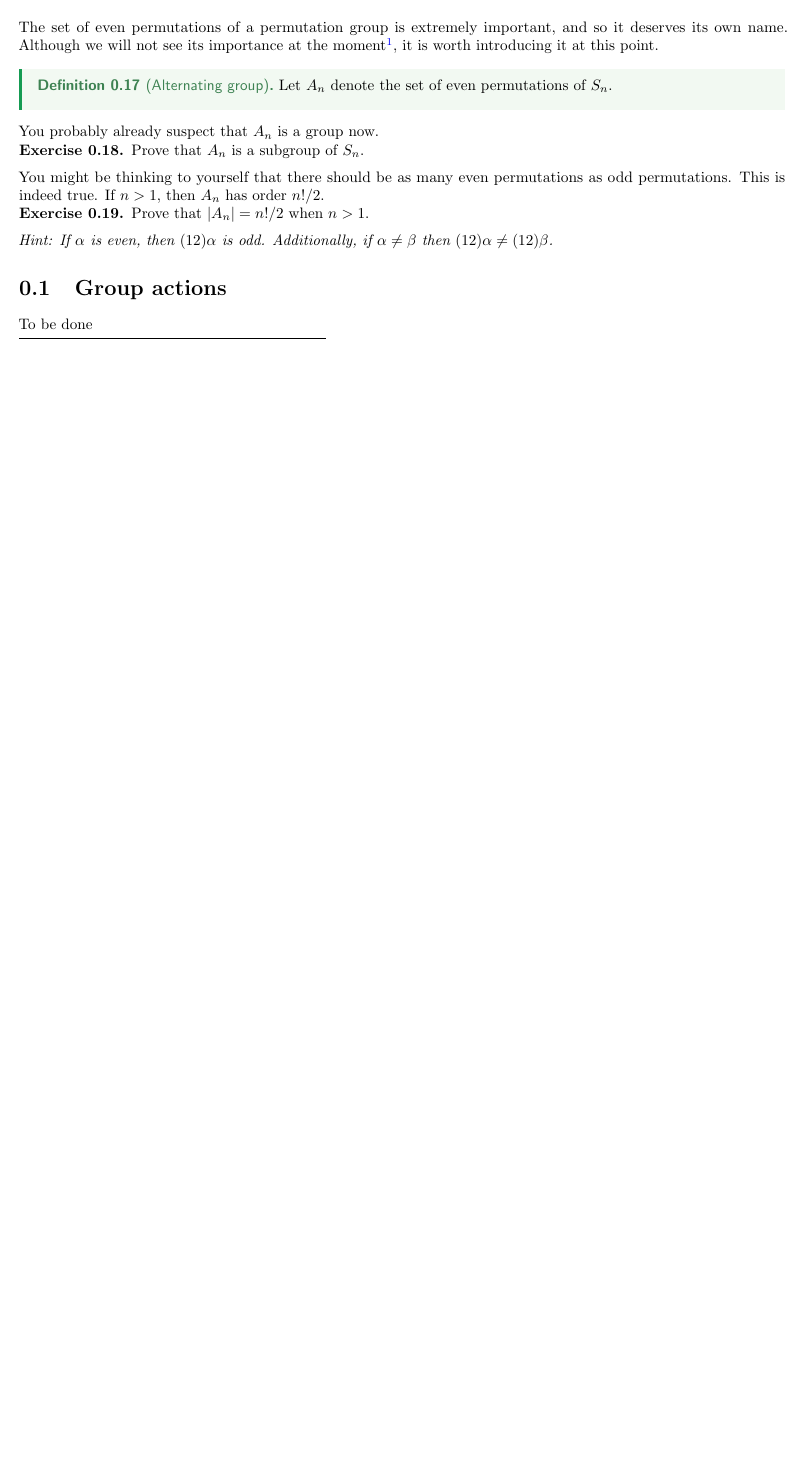
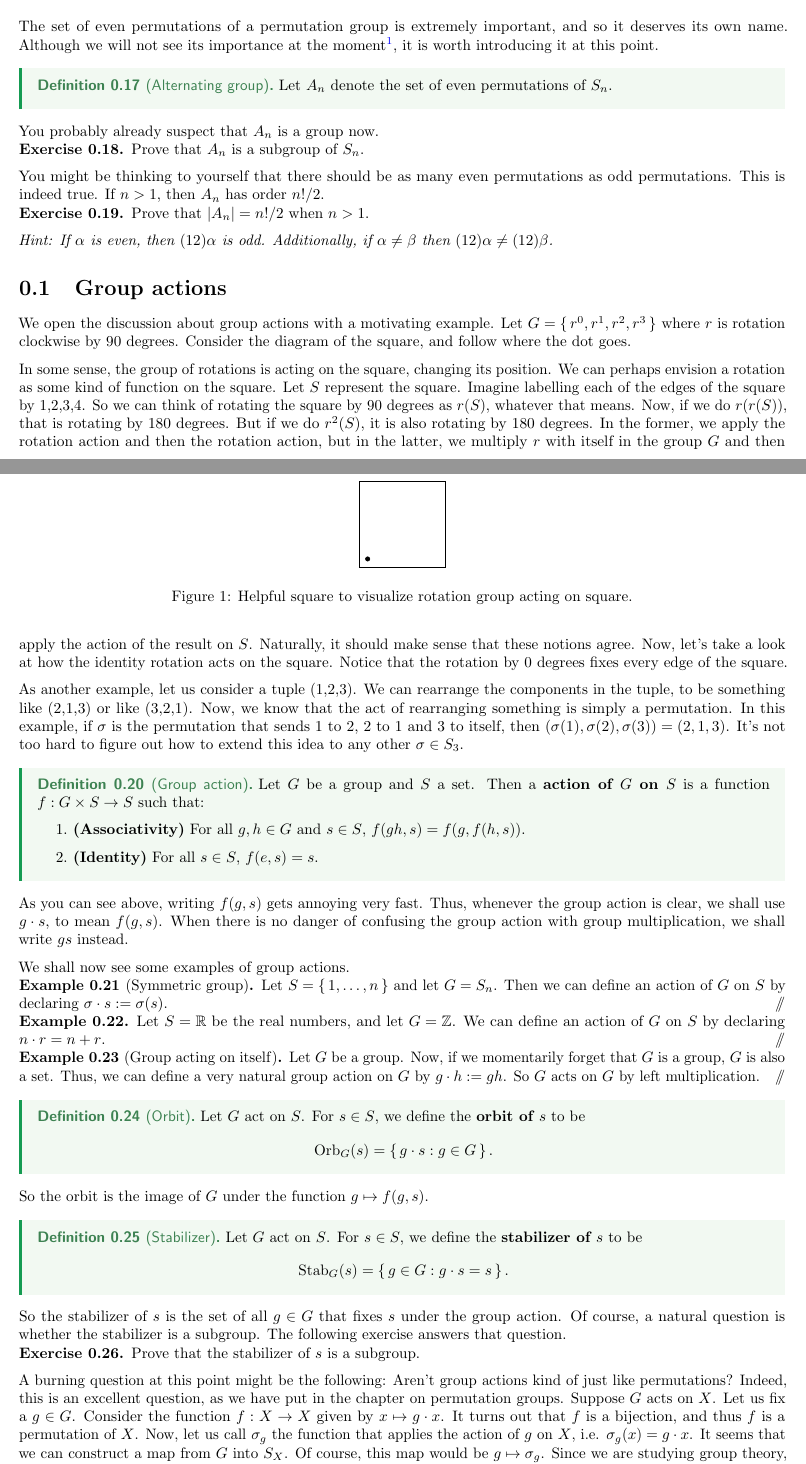
Before and after one commit to bushshrub/algebra-book, a LaTeX document (chapter-4-permutation-groups.tex): part of page 3 of 4 before the commit and two parts of pages 3 and 4 of 5 after it, the two joined at a grey line, cut so that both start at the same text, the shorter picture padded with empty space. Compiled offline with pdfLaTeX.

Commit message:
write a little bit of stuff on group actions

```diff
--- a/chapter-4-permutation-groups.tex
+++ b/chapter-4-permutation-groups.tex
@@ -277,4 +277,102 @@ $n!/2$.
 \end{exercise}
 
 \section{Group actions}
-To be done
+We open the discussion about group actions with a motivating example. Let $G =
+\set{r^0, r^1, r^2, r^3}$ where $r$ is rotation clockwise by 90 degrees.
+Consider the diagram of the square, and follow where the dot goes.
+\begin{figure}[h]
+    \centering
+    \begin{tikzpicture}
+        \draw (0,0) -- (0, 2) -- (2,2) -- (2,0) -- cycle;
+        \filldraw (0.2, 0.2) circle[radius=0.05];
+    \end{tikzpicture}
+    \caption{Helpful square to visualize rotation group acting on square.}
+\end{figure}
+
+In some sense, the group of rotations is acting on the square, changing its
+position. We can perhaps envision a rotation as some kind of function on the
+square. Let $S$ represent the square. Imagine labelling each of the edges of the
+square by 1,2,3,4. So we can think of rotating the square by 90 degrees as
+$r(S)$, whatever that means. Now, if we do $r(r(S))$, that is rotating by 180
+degrees. But if we do $r^2 (S)$, it is also rotating by 180 degrees. In the
+former, we apply the rotation action and then the rotation action, but in the
+latter, we multiply $r$ with itself in the group $G$ and then apply the action
+of the result on $S$. Naturally, it should make sense that these notions agree.
+Now, let's take a look at how the identity rotation acts on the square. Notice
+that the rotation by 0 degrees fixes every edge of the square.
+
+As another example, let us consider a tuple (1,2,3). We can rearrange the
+components in the tuple, to be something like (2,1,3) or like (3,2,1). Now, we
+know that the act of rearranging something is simply a permutation. In this
+example, if $\sigma$ is the permutation that sends 1 to 2, 2 to 1 and 3 to
+itself, then $(\sigma(1), \sigma(2), \sigma(3)) = (2,1,3)$. It's not too hard to
+figure out how to extend this idea to any other $\sigma \in S_3$.
+
+\begin{definition}[Group action]
+\label{def:group-action}
+
+Let $G$ be a group and $S$ a set. Then a \textbf{action of $G$ on $S$} is a
+function $f: G \times S \to S$ such that:
+\begin{enumerate}
+    \item \textbf{(Associativity)} For all $g, h \in G$ and $s \in S$, $f(gh, s)
+    = f(g, f(h,s))$.
+    \item \textbf{(Identity)} For all $s \in S$, $f(e,s) = s$.
+\end{enumerate}
+\end{definition}
+
+As you can see above, writing $f(g,s)$ gets annoying very fast. Thus, whenever
+the group action is clear, we shall use $g \cdot s$, to mean $f(g,s)$. When
+there is no danger of confusing the group action with group multiplication, we
+shall write $gs$ instead.
+
+We shall now see some examples of group actions.
+\begin{example}[Symmetric group]
+    Let $S = \set{1, \dots, n}$ and let $G = S_n$. Then we can define an action
+    of $G$ on $S$ by declaring $\sigma \cdot s := \sigma(s)$.
+\end{example}
+
+\begin{example}
+    Let $S = \bR$ be the real numbers, and let $G = \bZ$. We can define an
+    action of $G$ on $S$ by declaring $n \cdot r = n + r$.
+\end{example}
+
+\begin{example}[Group acting on itself]
+    Let $G$ be a group. Now, if we momentarily forget that $G$ is a group, $G$
+    is also a set. Thus, we can define a very natural group action on $G$ by $g
+    \cdot h := gh$. So $G$ acts on $G$ by left multiplication.
+\end{example}
+
+\begin{definition}[Orbit]
+\label{def:group-action-orbit}
+    Let $G$ act on $S$. For $s \in S$, we define the \textbf{orbit of $s$} to be
+    \[
+        \operatorname{Orb}_G (s) = \set{g \cdot s: g \in G}.
+    \]
+\end{definition}
+So the orbit is the image of $G$ under the function $g \mapsto f(g, s)$.
+
+\begin{definition}[Stabilizer]
+\label{def:group-action-stabilizer}
+    Let $G$ act on $S$. For $s \in S$, we define the \textbf{stabilizer of $s$}
+    to be
+    \[
+        \operatorname{Stab}_G (s) = \set{g \in G: g \cdot s = s}.
+    \]
+\end{definition}
+So the stabilizer of $s$ is the set of all $g \in G$ that fixes $s$ under the
+group action. Of course, a natural question is whether the stabilizer is a
+subgroup. The following exercise answers that question.
+
+\begin{exercise}
+    Prove that the stabilizer of $s$ is a subgroup.
+\end{exercise}
+
+A burning question at this point might be the following: Aren't group actions
+kind of just like permutations? Indeed, this is an excellent question, as we
+have put in the chapter on permutation groups. Suppose $G$ acts on $X$. Let us
+fix a $g \in G$. Consider the function $f: X \to X$ given by $x \mapsto g \cdot
+x$. It turns out that $f$ is a bijection, and thus $f$ is a permutation of $X$.
+Now, let us call $\sigma_g$ the function that applies the action of $g$ on $X$,
+i.e. $\sigma_g(x) = g \cdot x$. It seems that we can construct a map from $G$
+into $S_X$. Of course, this map would be $g \mapsto \sigma_g$. Since we are
+studying group theory, it is natural to wonder whether this is a homomorphism.
@@ -280,0 +385 @@ To be done
+\begin{theorem}[Cayley's Theorem]
```
Also changed, not shown: chapter-4-permutation-groups.tex (26 more changed lines).
